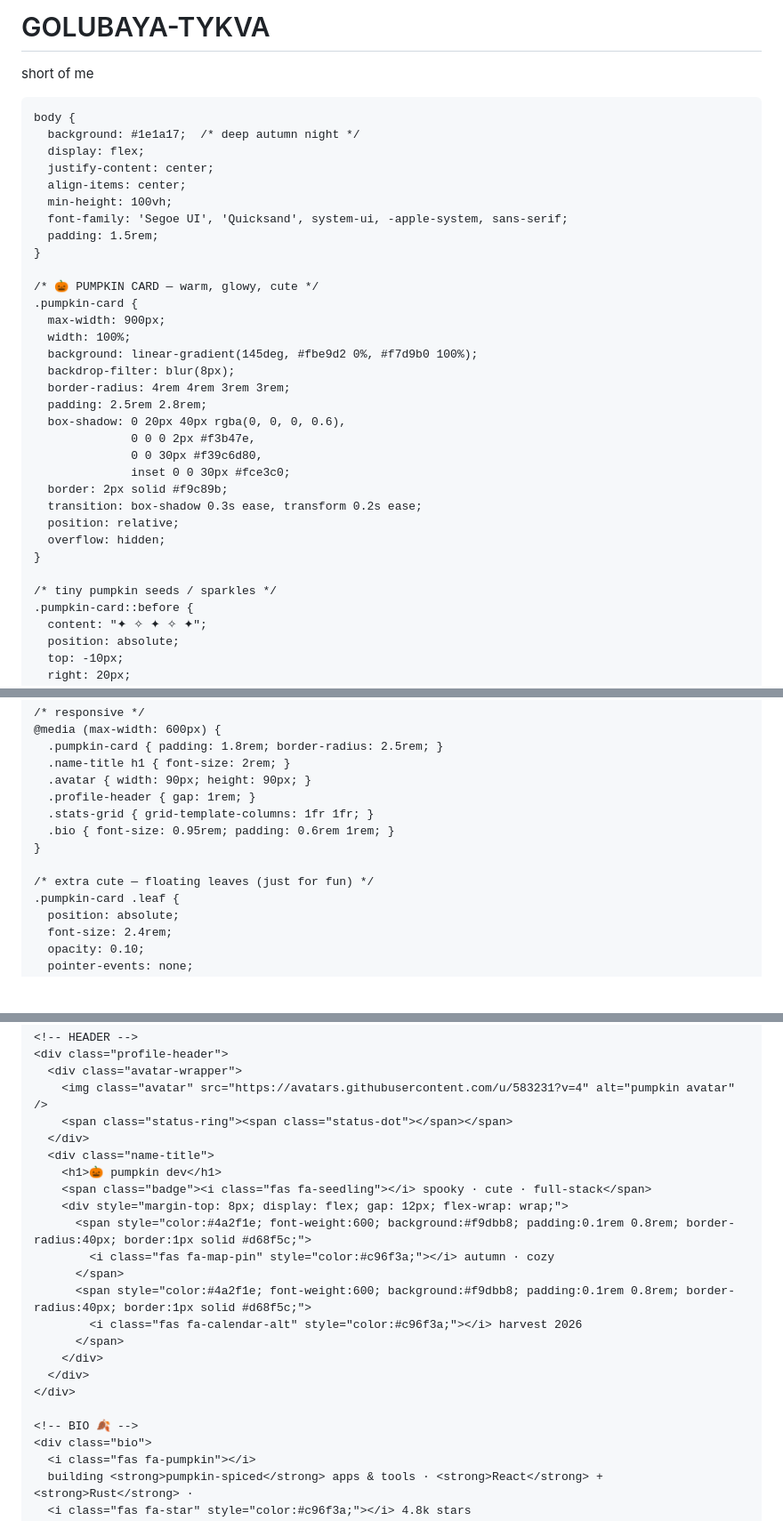
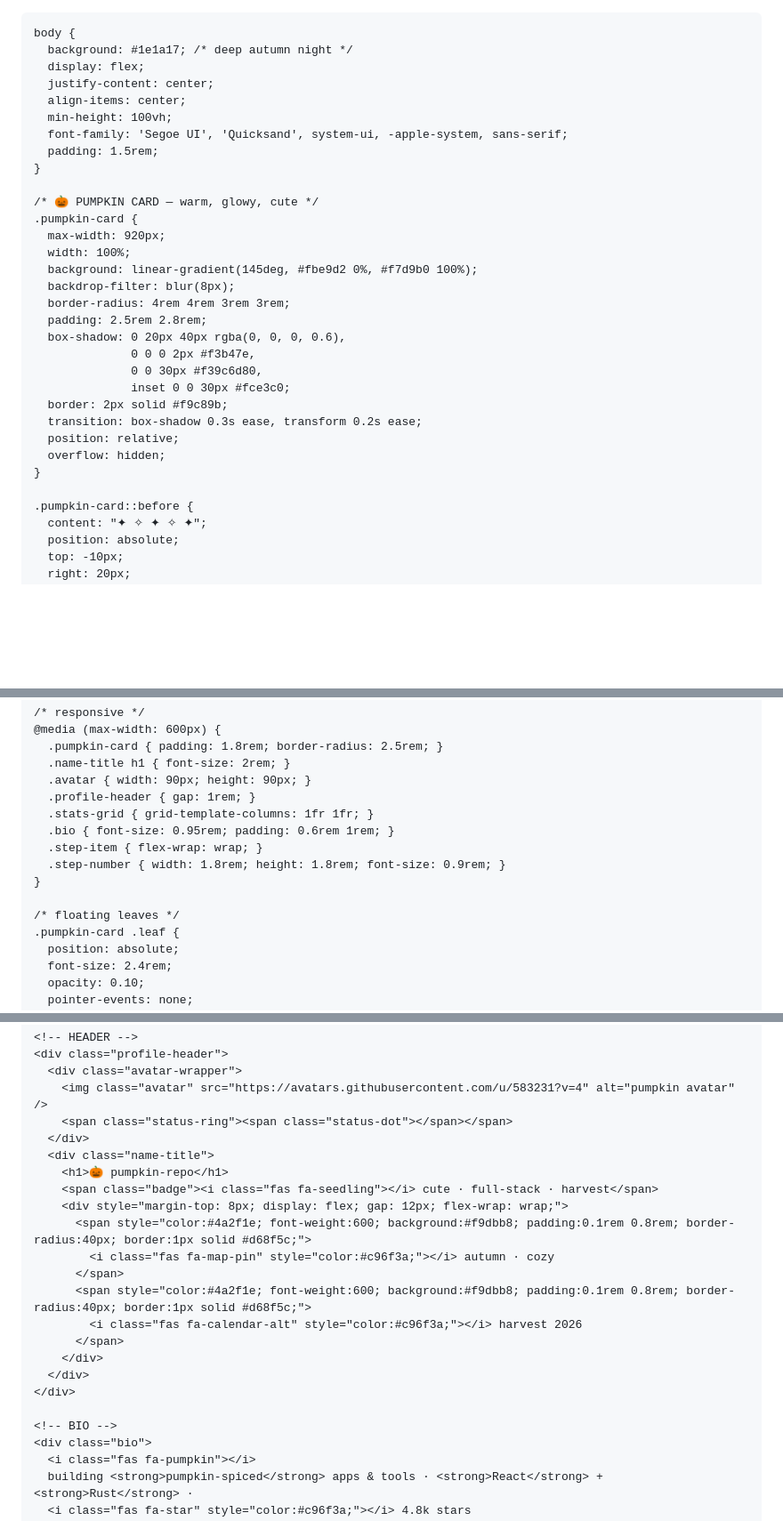
Before and after one commit to tvoyatykovka/GOLUBAYA-TYKVA, a Markdown page: README.md, 3 parts joined by grey strips. Shown at 89% size. Rendered like a GitHub page; blank space fills up the shorter version.

```diff
--- a/README.md
+++ b/README.md
@@ -1,11 +1,9 @@
-# GOLUBAYA-TYKVA
-short of me
 <!DOCTYPE html>
 <html lang="en">
 <head>
   <meta charset="UTF-8" />
   <meta name="viewport" content="width=device-width, initial-scale=1.0" />
-  <title>🎃 pumpkin repo · cutest profile</title>
+  <title>🎃 pumpkin-repo · cute README + steps</title>
   <!-- Font Awesome Icons (free) -->
   <link rel="stylesheet" href="https://cdnjs.cloudflare.com/ajax/libs/font-awesome/6.0.0-beta3/css/all.min.css" />
   <style>
@@ -16,7 +14,7 @@ short of me
     }
 
     body {
-      background: #1e1a17;  /* deep autumn night */
+      background: #1e1a17; /* deep autumn night */
       display: flex;
       justify-content: center;
       align-items: center;
@@ -27,7 +25,7 @@ short of me
 
     /* 🎃 PUMPKIN CARD — warm, glowy, cute */
     .pumpkin-card {
-      max-width: 900px;
+      max-width: 920px;
       width: 100%;
       background: linear-gradient(145deg, #fbe9d2 0%, #f7d9b0 100%);
       backdrop-filter: blur(8px);
@@ -43,7 +41,6 @@ short of me
       overflow: hidden;
     }
 
-    /* tiny pumpkin seeds / sparkles */
     .pumpkin-card::before {
       content: "✦ ✧ ✦ ✧ ✦";
       position: absolute;
@@ -446,9 +534,11 @@ short of me
       .profile-header { gap: 1rem; }
       .stats-grid { grid-template-columns: 1fr 1fr; }
       .bio { font-size: 0.95rem; padding: 0.6rem 1rem; }
+      .step-item { flex-wrap: wrap; }
+      .step-number { width: 1.8rem; height: 1.8rem; font-size: 0.9rem; }
     }
 
-    /* extra cute — floating leaves (just for fun) */
+    /* floating leaves */
     .pumpkin-card .leaf {
       position: absolute;
       font-size: 2.4rem;
@@ -473,8 +563,8 @@ short of me
         <span class="status-ring"><span class="status-dot"></span></span>
       </div>
       <div class="name-title">
-        <h1>🎃 pumpkin dev</h1>
-        <span class="badge"><i class="fas fa-seedling"></i> spooky · cute · full-stack</span>
+        <h1>🎃 pumpkin-repo</h1>
+        <span class="badge"><i class="fas fa-seedling"></i> cute · full-stack · harvest</span>
         <div style="margin-top: 8px; display: flex; gap: 12px; flex-wrap: wrap;">
           <span style="color:#4a2f1e; font-weight:600; background:#f9dbb8; padding:0.1rem 0.8rem; border-radius:40px; border:1px solid #d68f5c;">
             <i class="fas fa-map-pin" style="color:#c96f3a;"></i> autumn · cozy
@@ -486,7 +576,7 @@ short of me
       </div>
     </div>
 
-    <!-- BIO 🍂 -->
+    <!-- BIO -->
     <div class="bio">
       <i class="fas fa-pumpkin"></i>
       building <strong>pumpkin-spiced</strong> apps & tools · <strong>React</strong> + <strong>Rust</strong> ·
```
Also changed, not shown: other parts of README.md (+131 -9 lines).
